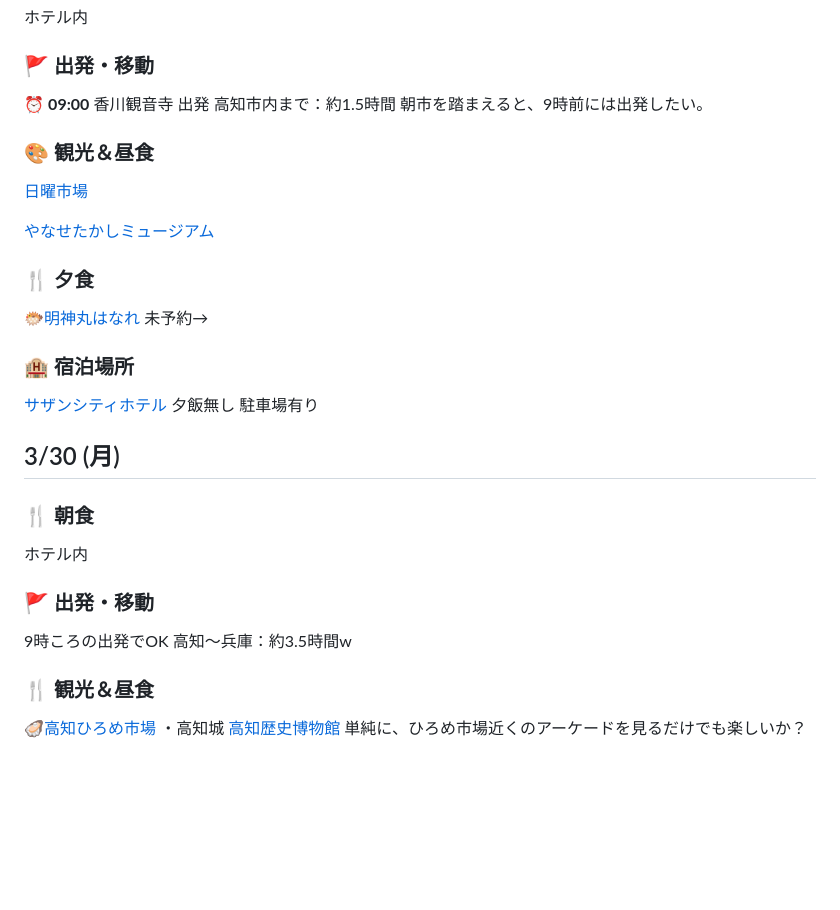
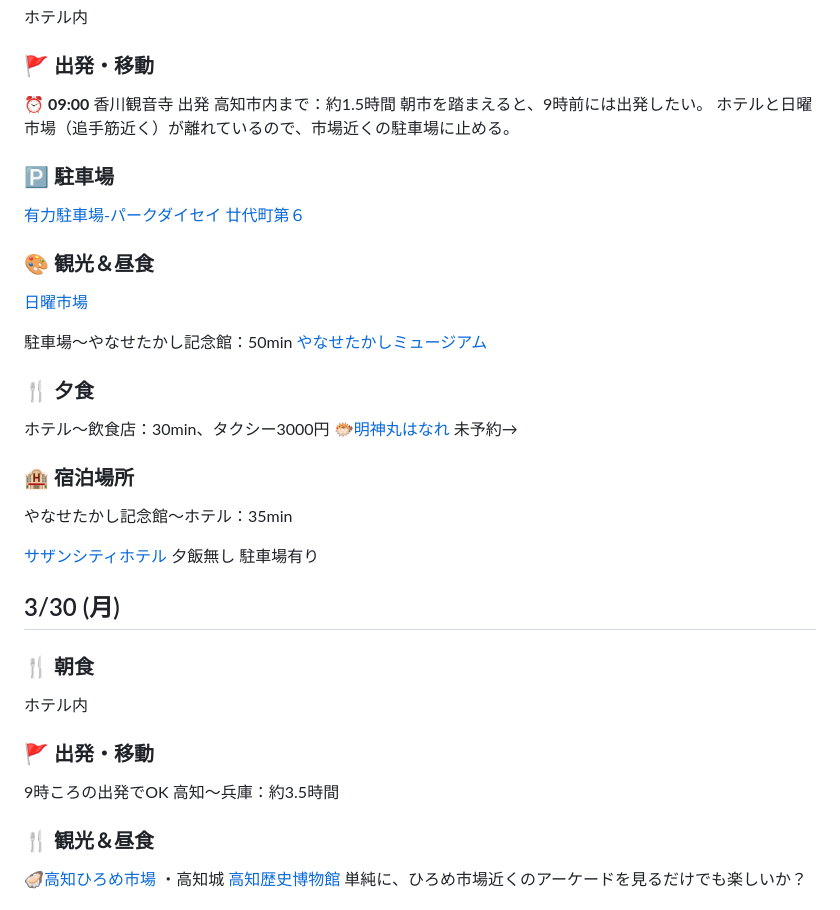
Before and after one commit to Jackytatsuya/Shikoku, a Markdown page: TravelToShikoku.md, the part around the change. Drawn GitHub-style; blank space fills up the shorter version.

Commit message:
3/29分更新

```diff
--- a/TravelToShikoku.md
+++ b/TravelToShikoku.md
@@ -55,20 +55,27 @@
  ⏰ **09:00** 香川観音寺 出発
  高知市内まで：約1.5時間
  朝市を踏まえると、9時前には出発したい。
+ ホテルと日曜市場（追手筋近く）が離れているので、市場近くの駐車場に止める。
+
+### 🅿️ 駐車場
+ [有力駐車場-パークダイセイ 廿代町第６](https://jp.parkopedia.com/parking/carpark/%E3%83%91%E3%83%BC%E3%82%AF%E3%83%80%E3%82%A4%E3%82%BB%E3%82%A4%E5%BB%BF%E4%BB%A3%E7%94%BA%E7%AC%AC6/%E9%AB%98%E7%9F%A5%E5%B8%82/%E9%AB%98%E7%9F%A5%E5%B8%82/?arriving=202603261600&leaving=202603261800)
 
 ### 🎨 観光＆昼食
 
  [日曜市場](https://www.google.com/maps/@33.561509,133.535798,16z?hl=ja&entry=ttu&g_ep=EgoyMDI2MDMyMi4wIKXMDSoASAFQAw%3D%3D)
 
-
+駐車場～やなせたかし記念館：50min
  [やなせたかしミュージアム](https://www.google.co.jp/maps/search/%E3%82%84%E3%81%AA%E3%81%9B%E3%81%9F%E3%81%8B%E3%81%97%E3%83%9F%E3%83%A5%E3%83%BC%E3%82%B8%E3%82%A2%E3%83%A0/@33.6474591,133.7817816,17z/data=!3m1!4b1?entry=ttu&g_ep=EgoyMDI2MDMyMi4wIKXMDSoASAFQAw%3D%3D)
 
 
 ### 🍴 夕食
+ ホテル～飲食店：30min、タクシー3000円
  [🐡明神丸はなれ](https://www.hotpepper.jp/strJ003498765/?vos=evhppxo0002&pog=mt(p)ti(kwd-82052151754549:loc-96)dv(c)cr(82051454251133)fi()gi(1312819213343168)ci(519952333)lc(268910)nw(o)&msclkid=1cb86e5720d61064b8a10794988fc1aa)
  未予約→
 
 ### 🏨 宿泊場所
+やなせたかし記念館～ホテル：35min
+
 [サザンシティホテル](https://www.jalan.net/yad369876/plan/?vos=evjlnpo0002&cxlt=n0ljmbjummlalvjf3ay33i2vk2qr&pog=mt_e_kw_kwd-82121057380157:aud-821437322:loc-96_dv_c_cr_82120153947337_gp_1313918790760705_cm_521291859&gclid=316e6f19c137120cbcc106da64931ff7&gclsrc=3p.ds&msclkid=316e6f19c137120cbcc106da64931ff7)
 夕飯無し
 駐車場有り
@@ -79,7 +86,7 @@
  ホテル内
 ### 🚩 出発・移動
 9時ころの出発でOK
-高知～兵庫：約3.5時間w
+高知～兵庫：約3.5時間
 
 ### 🍴 観光＆昼食
 [🦪高知ひろめ市場](https://hirome.co.jp/)
```
